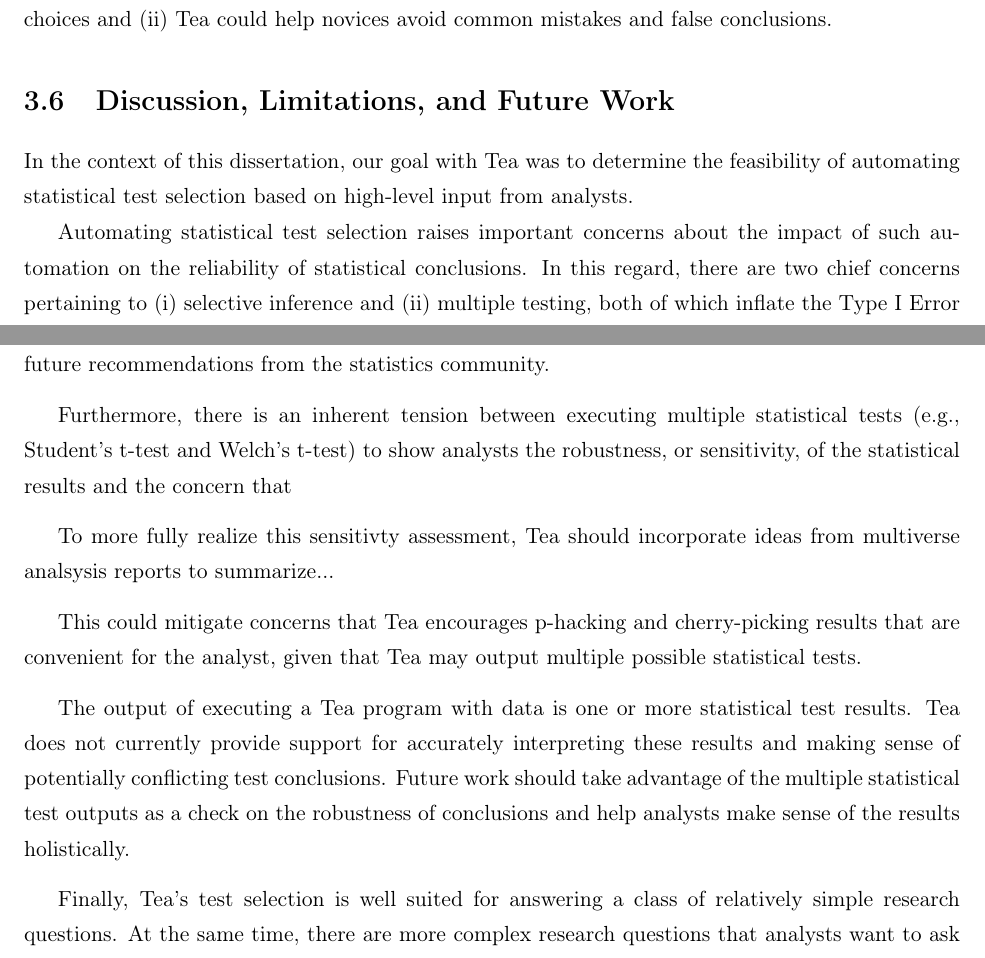
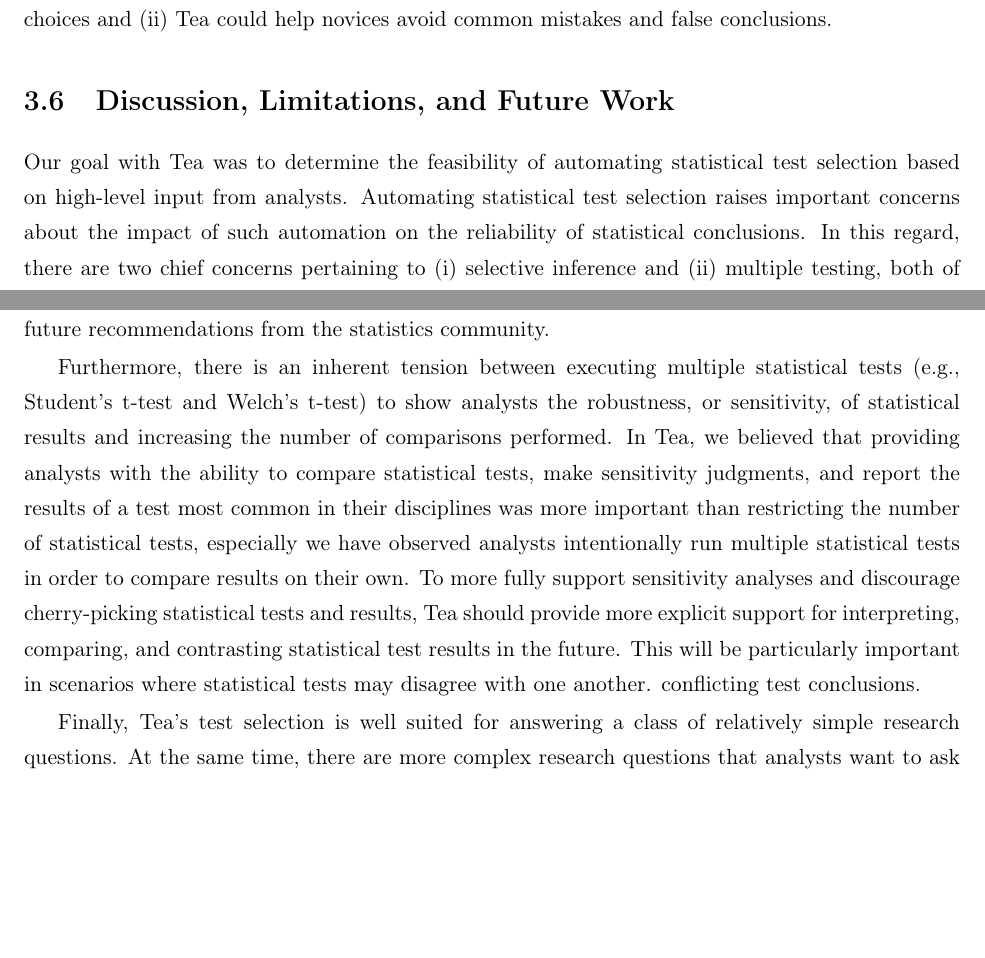
Before and after one commit to emjun/dissertation, a LaTeX thesis (dissertation.tex, which reads 06-tea.tex): two parts of pages 40 and 41 of 121, joined at a grey line, cut so that both start at the same text, the shorter picture padded with empty space. Compiled offline with pdfLaTeX.

Commit message:
Update discussion, limitations, future work section in Tea chapter

```diff
--- a/06-tea.tex
+++ b/06-tea.tex
@@ -107,15 +107,13 @@ of how \tea demonstrates my thesis(\autoref{sec:summaryTea})
 \input{tea/eval.tex}
 
 \section{Discussion, Limitations, and Future Work} \label{sec:discussionTea}
-In the context of this dissertation, our goal with Tea was to determine the
-feasibility of automating statistical test selection based on high-level input
-from analysts.
 
-Automating statistical test selection raises important concerns about the impact
-of such automation on the reliability of statistical conclusions. In this
-regard, there are two chief concerns pertaining to (i) selective inference and
-(ii) multiple testing, both of which inflate the Type I Error Rate and can lead
-to more false discoveries.
+Our goal with Tea was to determine the feasibility of automating statistical
+test selection based on high-level input from analysts. Automating statistical
+test selection raises important concerns about the impact of such automation on
+the reliability of statistical conclusions. In this regard, there are two chief
+concerns pertaining to (i) selective inference and (ii) multiple testing, both
+of which inflate the Type I Error Rate and can lead to more false discoveries.
 
 Tea relies on statistical tests (e.g., Shapiro-Wilk's test for normality) to
 assess properties of data to determine which statistical tests (e.g., Student's
@@ -136,21 +134,29 @@ statistics community.
 
 Furthermore, there is an inherent tension between executing multiple statistical
 tests (e.g., Student's t-test and Welch's t-test) to show analysts the
-robustness, or sensitivity, of the statistical results and the concern that
+robustness, or sensitivity, of statistical results and increasing the number of
+comparisons performed. In Tea, we believed that providing analysts with the
+ability to compare statistical tests, make sensitivity judgments, and report the
+results of a test most common in their disciplines was more important than
+restricting the number of statistical tests, especially we have observed
+analysts intentionally run multiple statistical tests in order to compare
+results on their own. To more fully support sensitivity analyses and discourage
+cherry-picking statistical tests and results, Tea should provide more explicit
+support for interpreting, comparing, and contrasting statistical test results in
+the future. This will be particularly important in scenarios where statistical
+tests may disagree with one another. conflicting test conclusions.
 
-To more fully realize this sensitivty assessment, Tea should incorporate ideas
-from multiverse analsysis reports to summarize...
+% Future work should take
+% advantage of the multiple statistical test outputs as a check on the robustness
+% of conclusions and help analysts make sense of the results holistically.
+%This is well-aligned with the intention of multiverse analyses to improve robust data analysis.
 
-This could mitigate concerns that Tea encourages p-hacking and cherry-picking
-results that are convenient for the analyst, given that Tea may output multiple
-possible statistical tests.
+% This could mitigate concerns that Tea encourages p-hacking and cherry-picking
+% results that are convenient for the analyst, given that Tea may output multiple
+% possible statistical tests.
 
-The output of executing a Tea program with data is one or more
-statistical test results. Tea does not currently provide support for accurately
-interpreting these results and making sense of potentially conflicting test
-conclusions. Future work should take advantage of the multiple statistical test
-outputs as a check on the robustness of conclusions and help analysts make sense
-of the results holistically. %This is well-aligned with the intention of multiverse analyses to improve robust data analysis.
+% The output of executing a Tea program with data is one or more
+% statistical test results.
 
 Finally, Tea's test selection is well suited for answering a class of relatively simple
 research questions. At the same time, there are more complex research questions
```
Also changed, not shown: 4 other files.
